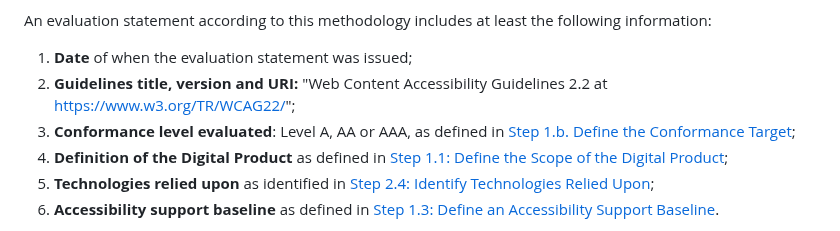
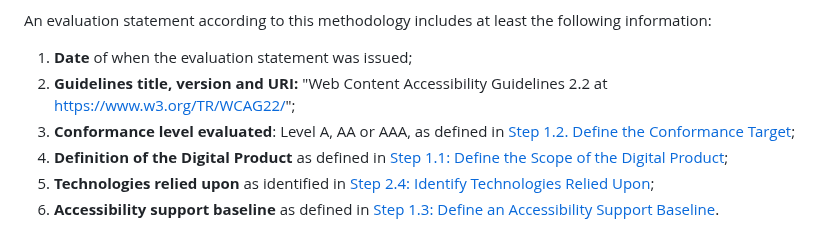
Before and after one commit to w3c/wai-wcag-em, a Markdown page: procedure.md, the part around the change. GitHub-like rendering.

Commit message:
Update procedure.md
fixed missing

```diff
--- a/procedure.md
+++ b/procedure.md
@@ -360,7 +360,7 @@ An evaluation statement according to this methodology includes at least the foll
 
 1.  **Date** of when the evaluation statement was issued;
 2.  **Guidelines title, version and URI:** "Web Content Accessibility Guidelines 2.2 at [https://www.w3.org/TR/WCAG22/](https://www.w3.org/TR/WCAG22/)";
-3.  **Conformance level evaluated**: Level A, AA or AAA, as defined in [Step 1.b. Define the Conformance Target](#step1b);
+3.  **Conformance level evaluated**: Level A, AA or AAA, as defined in [Step 1.2. Define the Conformance Target](#step1b);
 4.  **Definition of the Digital Product** as defined in [Step 1.1: Define the Scope of the Digital Product](#step1a);
 5.  **Technologies relied upon** as identified in [Step 2.4: Identify Technologies Relied Upon](#step2d);
 6.  **Accessibility support baseline** as defined in [Step 1.3: Define an Accessibility Support Baseline](#step1c).
```
